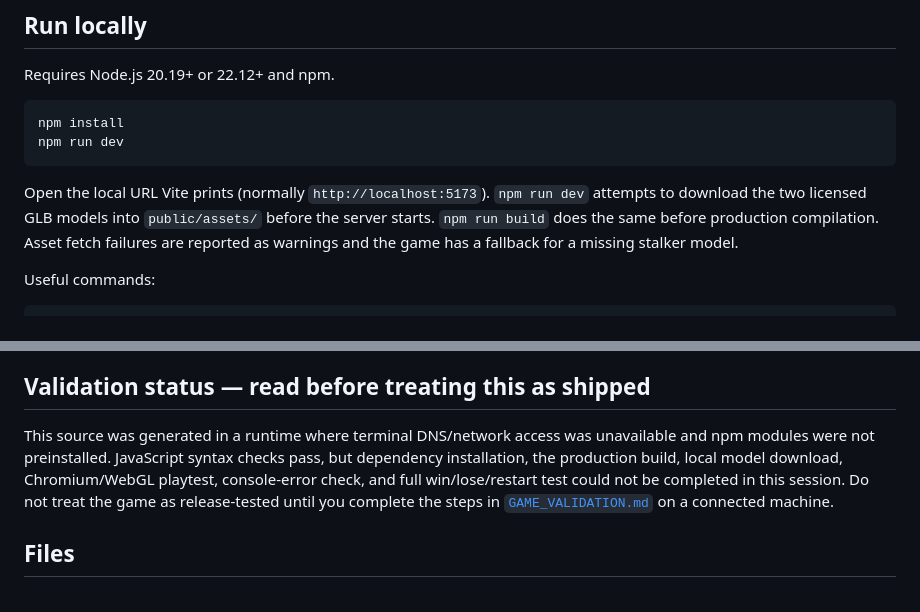
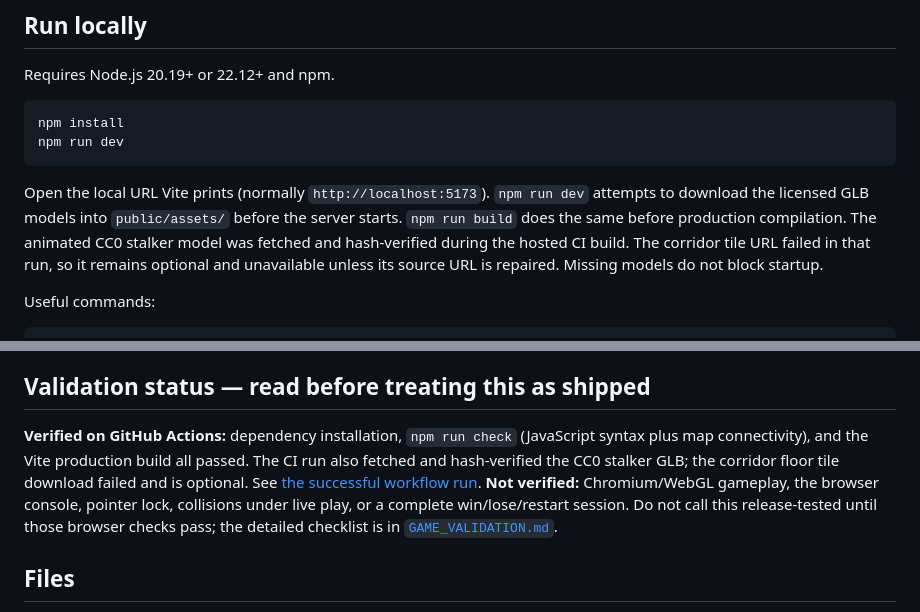
Before and after one commit to crazy0codes/hollow-ward, a Markdown page: README.md, 2 parts joined by grey strips. Drawn GitHub-style.

Commit message:
Update validation and asset status

````diff
--- a/README.md
+++ b/README.md
@@ -11,7 +11,7 @@ npm install
 npm run dev
 ```
 
-Open the local URL Vite prints (normally `http://localhost:5173`). `npm run dev` attempts to download the two licensed GLB models into `public/assets/` before the server starts. `npm run build` does the same before production compilation. Asset fetch failures are reported as warnings and the game has a fallback for a missing stalker model.
+Open the local URL Vite prints (normally `http://localhost:5173`). `npm run dev` attempts to download the licensed GLB models into `public/assets/` before the server starts. `npm run build` does the same before production compilation. The animated CC0 stalker model was fetched and hash-verified during the hosted CI build. The corridor tile URL failed in that run, so it remains optional and unavailable unless its source URL is repaired. Missing models do not block startup.
 
 Useful commands:
 
@@ -54,7 +54,7 @@ See [`CREDITS.md`](./CREDITS.md) for full provenance. `scripts/fetch-assets.mjs`
 
 ## Validation status — read before treating this as shipped
 
-This source was generated in a runtime where terminal DNS/network access was unavailable and npm modules were not preinstalled. JavaScript syntax checks pass, but dependency installation, the production build, local model download, Chromium/WebGL playtest, console-error check, and full win/lose/restart test could not be completed in this session. Do not treat the game as release-tested until you complete the steps in [`GAME_VALIDATION.md`](./GAME_VALIDATION.md) on a connected machine.
+**Verified on GitHub Actions:** dependency installation, `npm run check` (JavaScript syntax plus map connectivity), and the Vite production build all passed. The CI run also fetched and hash-verified the CC0 stalker GLB; the corridor floor tile download failed and is optional. See [the successful workflow run](https://github.com/crazy0codes/hollow-ward/actions/runs/39910209099). **Not verified:** Chromium/WebGL gameplay, the browser console, pointer lock, collisions under live play, or a complete win/lose/restart session. Do not call this release-tested until those browser checks pass; the detailed checklist is in [`GAME_VALIDATION.md`](./GAME_VALIDATION.md).
 
 ## Files
 
````
